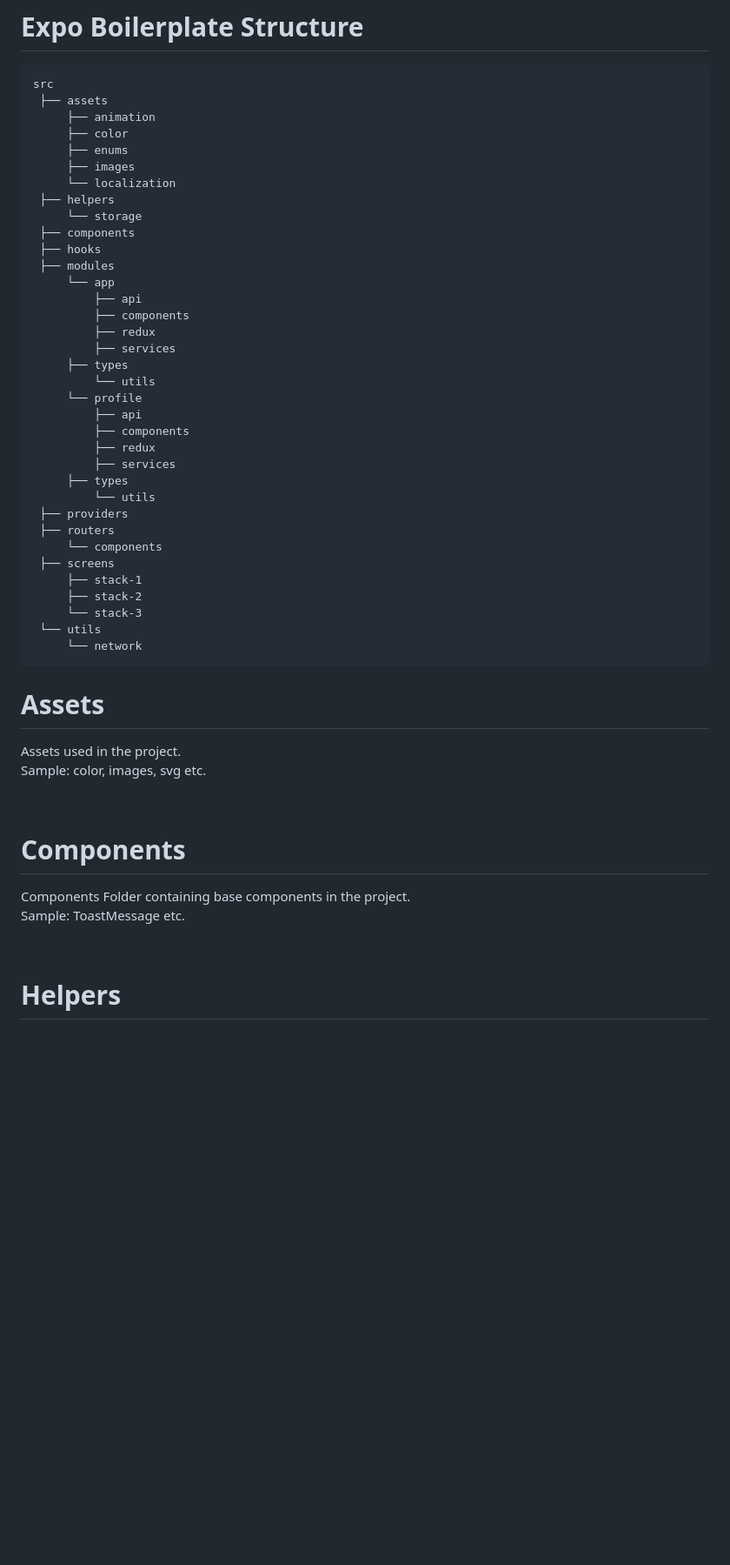
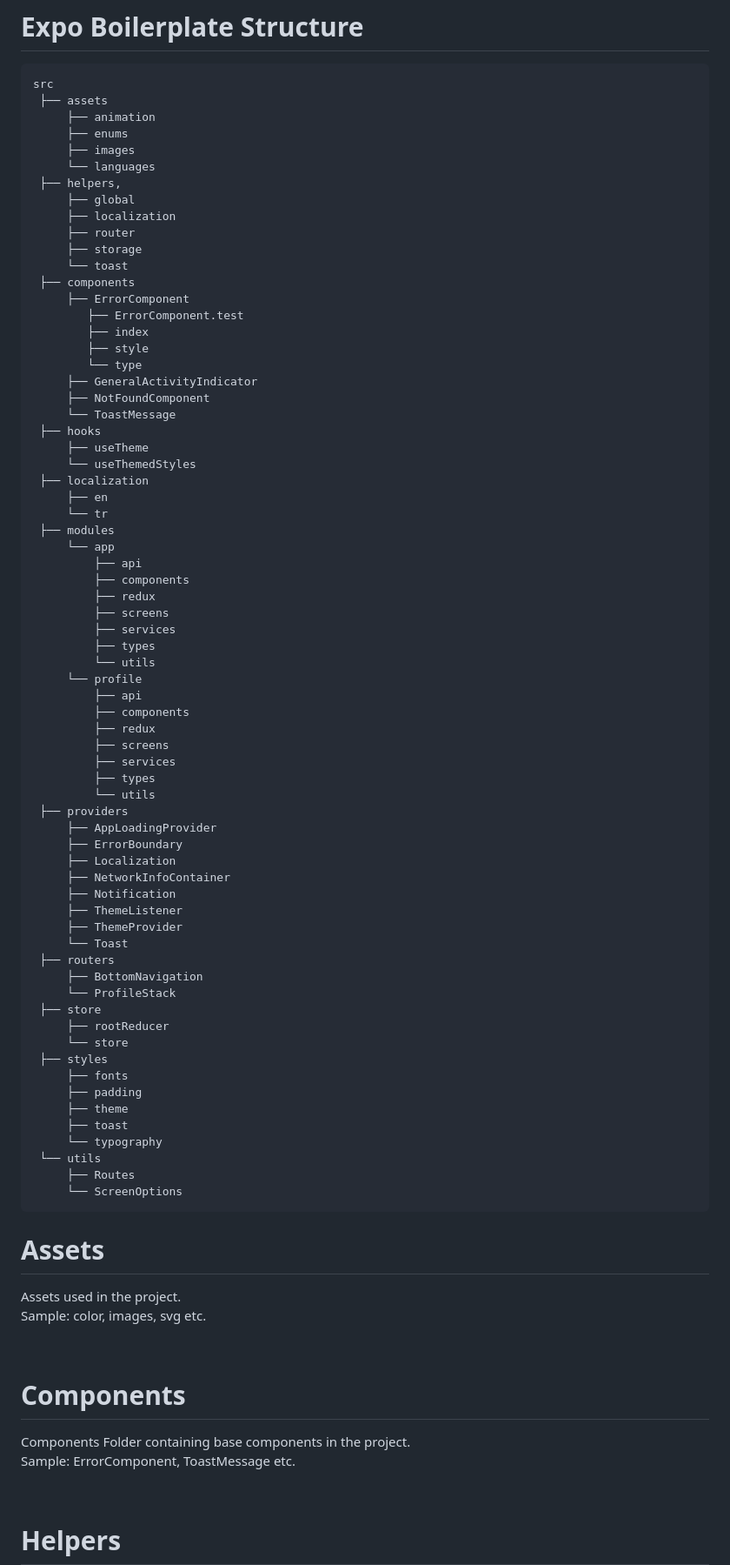
Before and after one commit to Milvasoft/expo-boilerplate, a Markdown page: README.md, the part around one of its changes. Shown at 87% size. Rendered like a GitHub page; blank space fills up the shorter version.

````diff
--- a/README.md
+++ b/README.md
@@ -53,38 +57,71 @@
 src
  ├── assets
      ├── animation
-     ├── color
      ├── enums
      ├── images
-     └── localization
- ├── helpers
-     └── storage
+     └── languages
+ ├── helpers,
+     ├── global
+     ├── localization
+     ├── router
+     ├── storage
+     └── toast
  ├── components
+     ├── ErrorComponent
+        ├── ErrorComponent.test
+        ├── index
+	    ├── style
+        └── type
+     ├── GeneralActivityIndicator
+     ├── NotFoundComponent
+     └── ToastMessage
  ├── hooks
+     ├── useTheme
+     └── useThemedStyles
+ ├── localization
+     ├── en
+     └── tr
  ├── modules
      └── app
          ├── api
          ├── components
          ├── redux
+         ├── screens
          ├── services
-	 ├── types
+	     ├── types
          └── utils
      └── profile
          ├── api
          ├── components
          ├── redux
+         ├── screens
          ├── services
-	 ├── types
+	     ├── types
          └── utils
  ├── providers
+     ├── AppLoadingProvider
+     ├── ErrorBoundary
+     ├── Localization
+     ├── NetworkInfoContainer
+     ├── Notification
+     ├── ThemeListener
+     ├── ThemeProvider
+     └── Toast
  ├── routers
-     └── components
- ├── screens
-     ├── stack-1
-     ├── stack-2
-     └── stack-3
+     ├── BottomNavigation
+     └── ProfileStack
+ ├── store
+     ├── rootReducer
+     └── store
+ ├── styles
+     ├── fonts
+     ├── padding
+     ├── theme
+     ├── toast
+     └── typography
  └── utils
-     └── network
+     ├── Routes
+     └── ScreenOptions
 ```
 
 <a id="Assets"></a>
@@ -101,7 +138,7 @@ Sample: color, images, svg etc.
 
 Components Folder containing base components in the project.
 <br>
-Sample: ToastMessage etc.
+Sample: ErrorComponent, ToastMessage etc.
 
 <br>
 
````
Also changed, not shown: other parts of README.md (+27 -8 lines).
